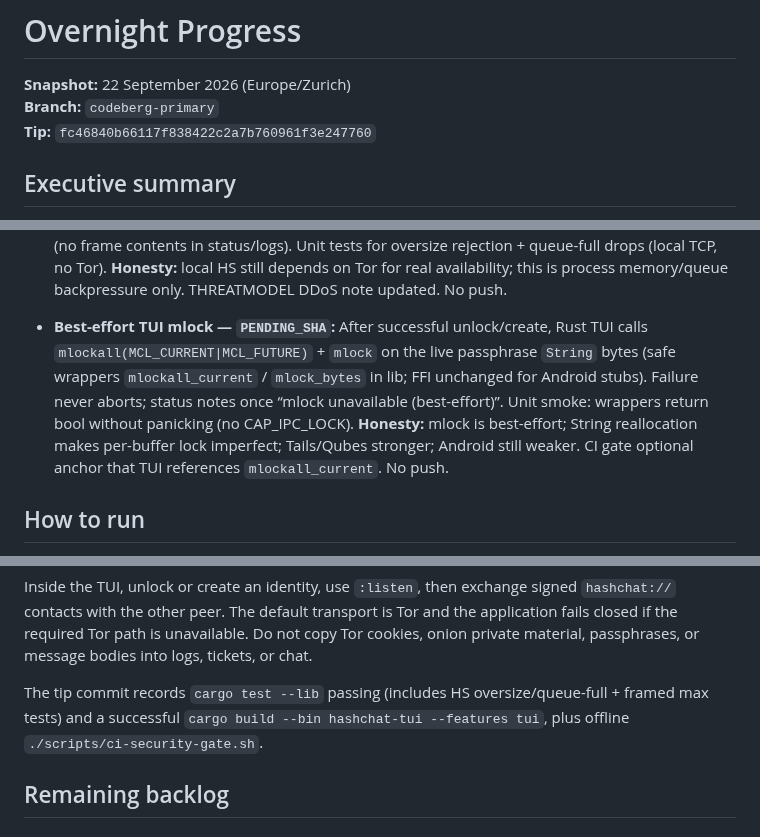
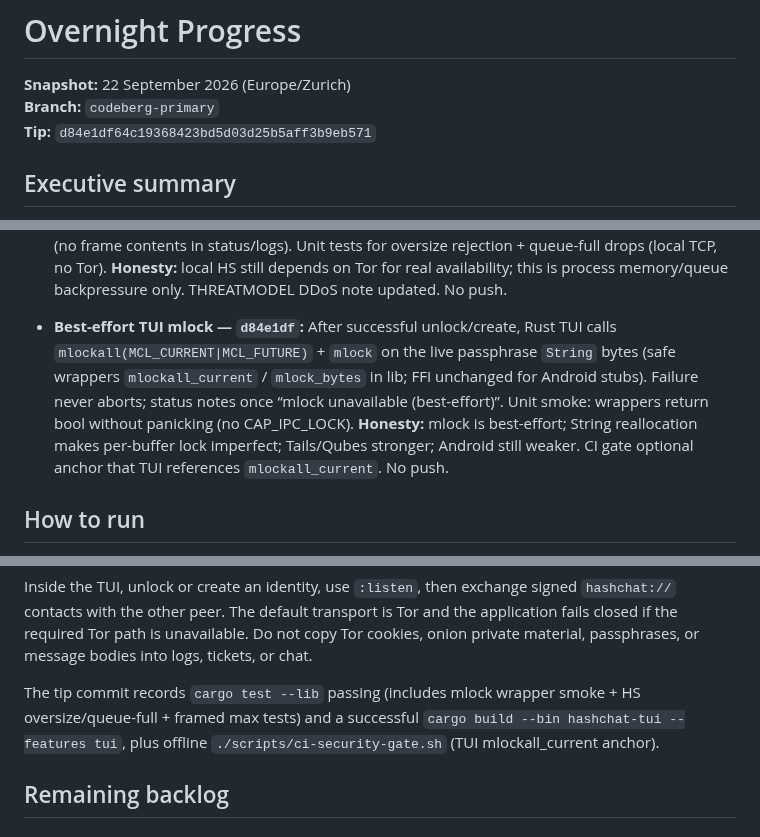
Before and after one commit to ichbinlucasv/HashChat, a Markdown page: docs/OVERNIGHT_PROGRESS.md, 3 parts joined by grey strips. GitHub-like rendering.

Commit message:
docs: point OVERNIGHT_PROGRESS tip at TUI mlock

```diff
--- a/docs/OVERNIGHT_PROGRESS.md
+++ b/docs/OVERNIGHT_PROGRESS.md
@@ -2,7 +2,7 @@
 
 **Snapshot:** 22 September 2026 (Europe/Zurich)
 **Branch:** `codeberg-primary`
-**Tip:** `fc46840b66117f838422c2a7b760961f3e247760`
+**Tip:** `d84e1df64c19368423bd5d03d25b5aff3b9eb571`
 
 ## Executive summary
 
@@ -36,7 +36,7 @@ The Rust desktop path moved from scaffold to a usable, Tor-first two-peer TUI. T
 
 - **HS accept backpressure — `fc46840`:** App-side bounds on Tor HS local accept path: `MAX_HS_INBOUND_FRAME` = 16 KiB (≤ `MAX_SOCKS_FRAME`), bounded inbound `sync_channel` (`HS_INBOUND_QUEUE_CAP` = 64; full → drop + count, never unbounded), soft per-connection frame budget (64). Oversize length closes stream without reading/queuing body. Drop counter exposed (no frame contents in status/logs). Unit tests for oversize rejection + queue-full drops (local TCP, no Tor). **Honesty:** local HS still depends on Tor for real availability; this is process memory/queue backpressure only. THREATMODEL DDoS note updated. No push.
 
-- **Best-effort TUI mlock — `PENDING_SHA`:** After successful unlock/create, Rust TUI calls `mlockall(MCL_CURRENT|MCL_FUTURE)` + `mlock` on the live passphrase `String` bytes (safe wrappers `mlockall_current` / `mlock_bytes` in lib; FFI unchanged for Android stubs). Failure never aborts; status notes once “mlock unavailable (best-effort)”. Unit smoke: wrappers return bool without panicking (no CAP_IPC_LOCK). **Honesty:** mlock is best-effort; String reallocation makes per-buffer lock imperfect; Tails/Qubes stronger; Android still weaker. CI gate optional anchor that TUI references `mlockall_current`. No push.
+- **Best-effort TUI mlock — `d84e1df`:** After successful unlock/create, Rust TUI calls `mlockall(MCL_CURRENT|MCL_FUTURE)` + `mlock` on the live passphrase `String` bytes (safe wrappers `mlockall_current` / `mlock_bytes` in lib; FFI unchanged for Android stubs). Failure never aborts; status notes once “mlock unavailable (best-effort)”. Unit smoke: wrappers return bool without panicking (no CAP_IPC_LOCK). **Honesty:** mlock is best-effort; String reallocation makes per-buffer lock imperfect; Tails/Qubes stronger; Android still weaker. CI gate optional anchor that TUI references `mlockall_current`. No push.
 
 
 
@@ -61,7 +61,7 @@ cargo build --release --locked --bin hashchat-tui --features tui
 
 Inside the TUI, unlock or create an identity, use `:listen`, then exchange signed `hashchat://` contacts with the other peer. The default transport is Tor and the application fails closed if the required Tor path is unavailable. Do not copy Tor cookies, onion private material, passphrases, or message bodies into logs, tickets, or chat.
 
-The tip commit records `cargo test --lib` passing (includes HS oversize/queue-full + framed max tests) and a successful `cargo build --bin hashchat-tui --features tui`, plus offline `./scripts/ci-security-gate.sh`.
+The tip commit records `cargo test --lib` passing (includes mlock wrapper smoke + HS oversize/queue-full + framed max tests) and a successful `cargo build --bin hashchat-tui --features tui`, plus offline `./scripts/ci-security-gate.sh` (TUI mlockall_current anchor).
 
 ## Remaining backlog
 
```
